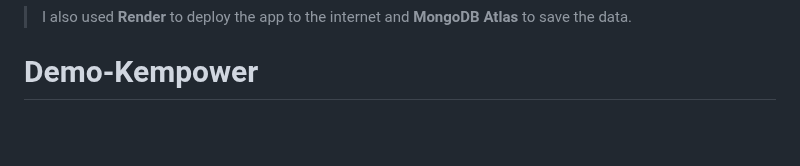
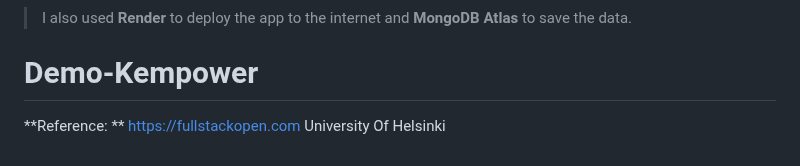
Before and after one commit to VienThanh12/Demo-Kempower, a Markdown page: README.md, the part around the change. Drawn GitHub-style; blank space fills up the shorter version.

```diff
--- a/README.md
+++ b/README.md
@@ -133,3 +133,8 @@ New Features:
 - MongoDB
 > I also used **Render** to deploy the app to the internet and **MongoDB Atlas** to save the data.
 # Demo-Kempower
+
+
+**Reference: **
+https://fullstackopen.com
+University Of Helsinki
```
